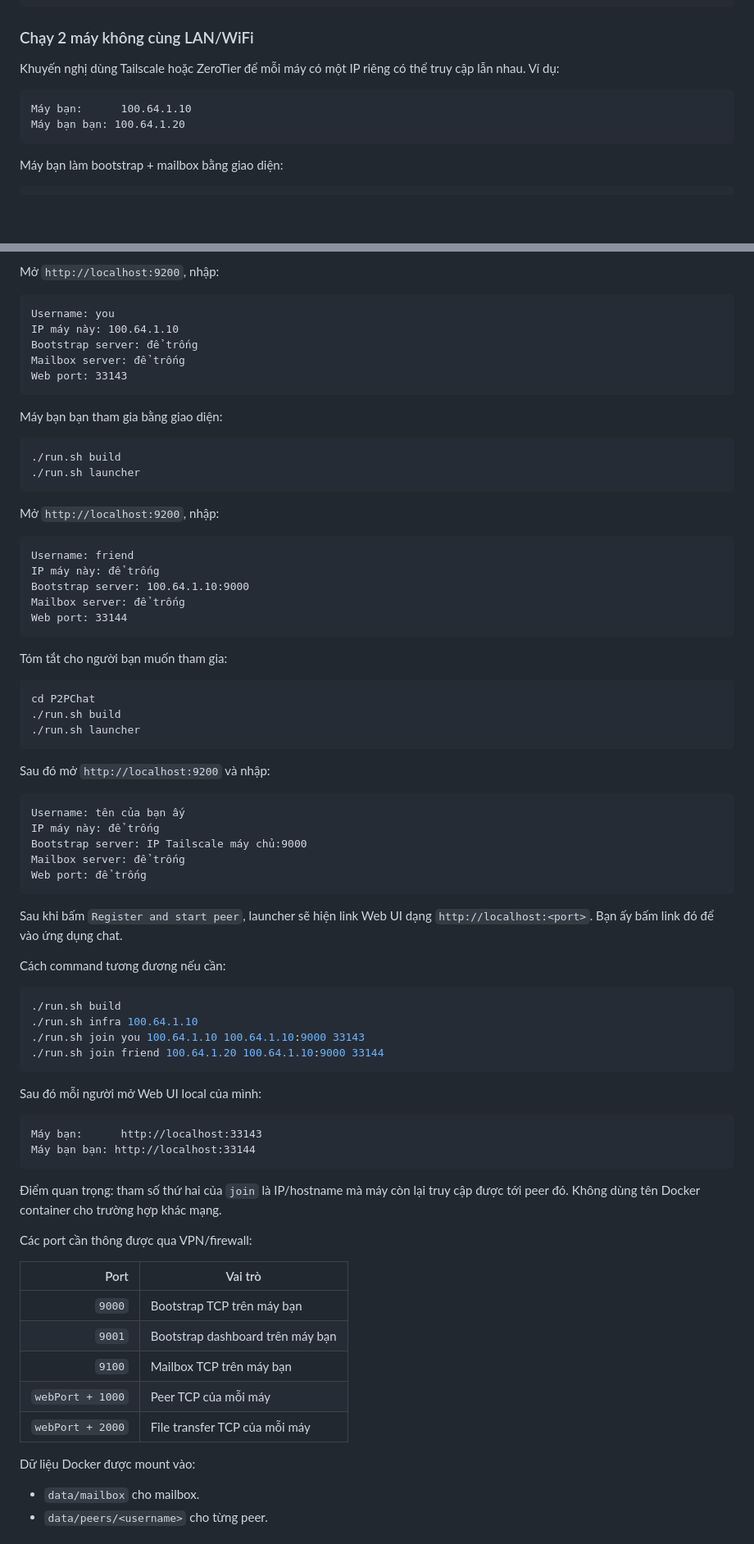
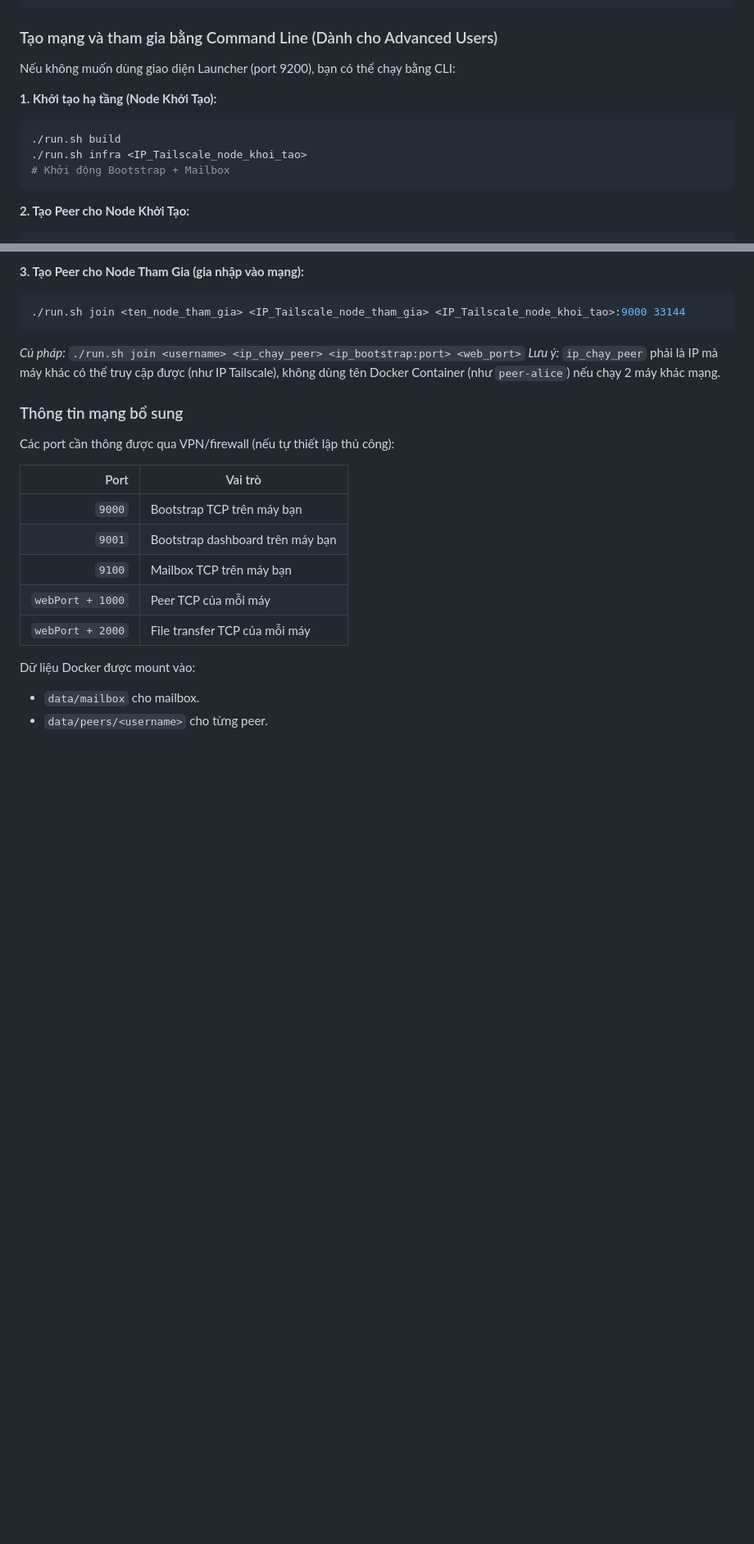
Before and after one commit to hoanpvpv/P2PChat, a Markdown page: Readme.md, 2 parts joined by grey strips. Shown at 82% size. GitHub-like rendering; blank space fills up the shorter version.

Commit message:
Cập nhập Readme.md

````diff
--- a/Readme.md
+++ b/Readme.md
@@ -448,15 +344,16 @@ Nếu không truyền web port, script tự chọn port ngẫu nhiên, riêng `a
 ./run.sh restart            # Stop rồi start lại stack mặc định
 ```
 
-### Chạy 2 máy không cùng LAN/WiFi
+### Tạo mạng và tham gia bằng Command Line (Dành cho Advanced Users)
 
-Khuyến nghị dùng Tailscale hoặc ZeroTier để mỗi máy có một IP riêng có thể truy cập lẫn nhau. Ví dụ:
+Nếu không muốn dùng giao diện Launcher (port 9200), bạn có thể chạy bằng CLI:
 
-```text
-Máy bạn:      100.64.1.10
-Máy bạn bạn: 100.64.1.20
+**1. Khởi tạo hạ tầng (Node Khởi Tạo):**
+```bash
+./run.sh build
+./run.sh infra <IP_Tailscale_node_khoi_tao>
+# Khởi động Bootstrap + Mailbox
 ```
 
-Máy bạn làm bootstrap + mailbox bằng giao diện:
-
+**2. Tạo Peer cho Node Khởi Tạo:**
 ```bash
@@ -465,71 +361,16 @@ Máy bạn làm bootstrap + mailbox bằng giao diện:
 ```
 
-Mở `http://localhost:9200`, nhập:
-
-```text
-Username: you
-IP máy này: 100.64.1.10
-Bootstrap server: để trống
-Mailbox server: để trống
-Web port: 33143
+**3. Tạo Peer cho Node Tham Gia (gia nhập vào mạng):**
+```bash
+./run.sh join <ten_node_tham_gia> <IP_Tailscale_node_tham_gia> <IP_Tailscale_node_khoi_tao>:9000 33144
 ```
 
-Máy bạn bạn tham gia bằng giao diện:
+*Cú pháp:* `./run.sh join <username> <ip_chạy_peer> <ip_bootstrap:port> <web_port>`
+*Lưu ý:* `ip_chạy_peer` phải là IP mà máy khác có thể truy cập được (như IP Tailscale), không dùng tên Docker Container (như `peer-alice`) nếu chạy 2 máy khác mạng.
 
-```bash
-./run.sh build
-./run.sh launcher
-```
+### Thông tin mạng bổ sung
 
-Mở `http://localhost:9200`, nhập:
-
-```text
-Username: friend
-IP máy này: để trống
-Bootstrap server: 100.64.1.10:9000
-Mailbox server: để trống
-Web port: 33144
-```
-
-Tóm tắt cho người bạn muốn tham gia:
-
-```bash
-cd P2PChat
-./run.sh build
-./run.sh launcher
-```
-
-Sau đó mở `http://localhost:9200` và nhập:
-
-```text
-Username: tên của bạn ấy
-IP máy này: để trống
-Bootstrap server: IP Tailscale máy chủ:9000
-Mailbox server: để trống
-Web port: để trống
-```
-
-Sau khi bấm `Register and start peer`, launcher sẽ hiện link Web UI dạng `http://localhost:<port>`. Bạn ấy bấm link đó để vào ứng dụng chat.
-
-Cách command tương đương nếu cần:
-
-```bash
-./run.sh build
-./run.sh infra 100.64.1.10
-./run.sh join you 100.64.1.10 100.64.1.10:9000 33143
-./run.sh join friend 100.64.1.20 100.64.1.10:9000 33144
-```
-
-Sau đó mỗi người mở Web UI local của mình:
-
-```text
-Máy bạn:      http://localhost:33143
-Máy bạn bạn: http://localhost:33144
-```
-
-Điểm quan trọng: tham số thứ hai của `join` là IP/hostname mà máy còn lại truy cập được tới peer đó. Không dùng tên Docker container cho trường hợp khác mạng.
-
-Các port cần thông được qua VPN/firewall:
+Các port cần thông được qua VPN/firewall (nếu tự thiết lập thủ công):
 
 | Port | Vai trò |
 |---:|---|
````
Also changed, not shown: other parts of Readme.md (+56 -171 lines).
